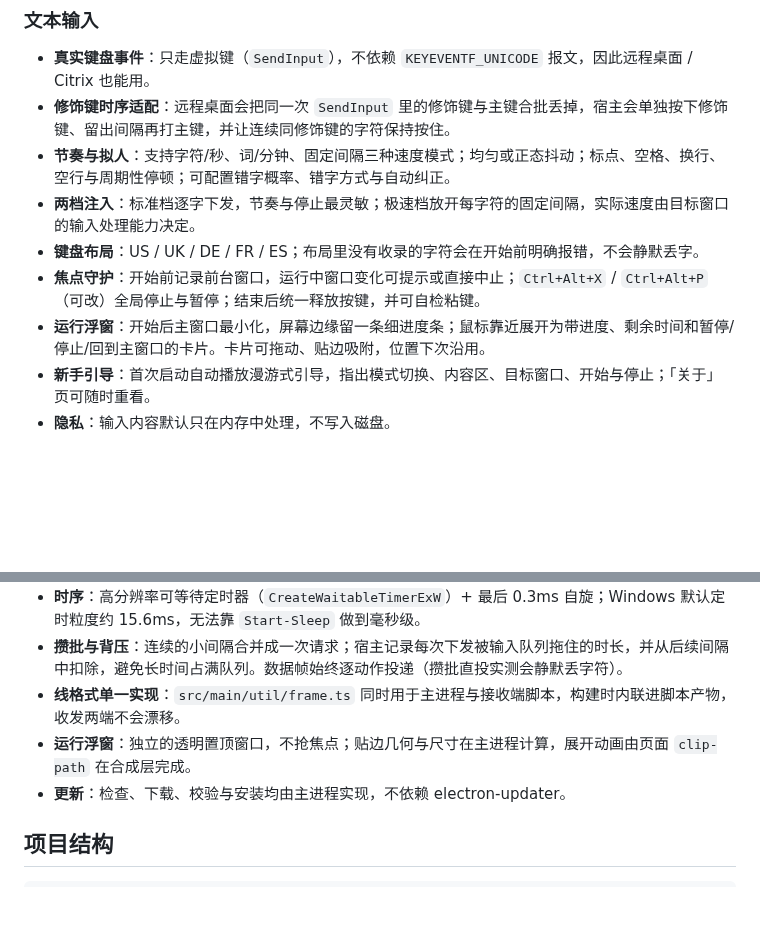
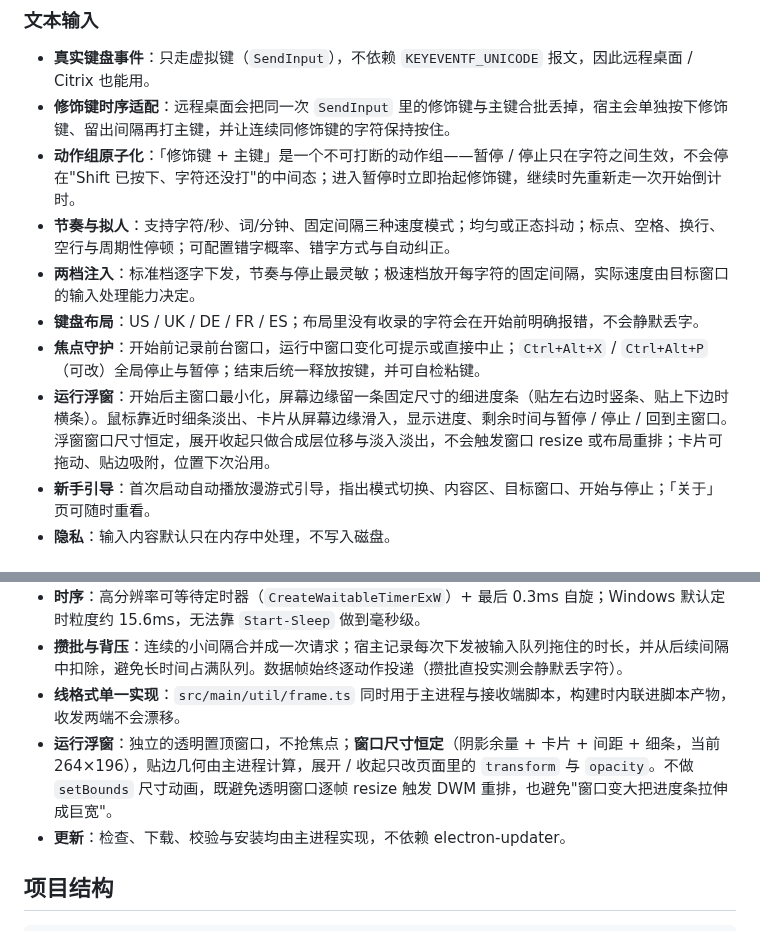
Before and after one commit to Xu22Web/typer, a Markdown page: README.md, 2 parts joined by grey strips. Drawn GitHub-style; blank space fills up the shorter version.

```diff
--- a/README.md
+++ b/README.md
@@ -20,11 +22,12 @@
 
 - **真实键盘事件**：只走虚拟键（`SendInput`），不依赖 `KEYEVENTF_UNICODE` 报文，因此远程桌面 / Citrix 也能用。
 - **修饰键时序适配**：远程桌面会把同一次 `SendInput` 里的修饰键与主键合批丢掉，宿主会单独按下修饰键、留出间隔再打主键，并让连续同修饰键的字符保持按住。
+- **动作组原子化**：「修饰键 + 主键」是一个不可打断的动作组——暂停 / 停止只在字符之间生效，不会停在"Shift 已按下、字符还没打"的中间态；进入暂停时立即抬起修饰键，继续时先重新走一次开始倒计时。
 - **节奏与拟人**：支持字符/秒、词/分钟、固定间隔三种速度模式；均匀或正态抖动；标点、空格、换行、空行与周期性停顿；可配置错字概率、错字方式与自动纠正。
 - **两档注入**：标准档逐字下发，节奏与停止最灵敏；极速档放开每字符的固定间隔，实际速度由目标窗口的输入处理能力决定。
 - **键盘布局**：US / UK / DE / FR / ES；布局里没有收录的字符会在开始前明确报错，不会静默丢字。
 - **焦点守护**：开始前记录前台窗口，运行中窗口变化可提示或直接中止；`Ctrl+Alt+X` / `Ctrl+Alt+P`（可改）全局停止与暂停；结束后统一释放按键，并可自检粘键。
-- **运行浮窗**：开始后主窗口最小化，屏幕边缘留一条细进度条；鼠标靠近展开为带进度、剩余时间和暂停/停止/回到主窗口的卡片。卡片可拖动、贴边吸附，位置下次沿用。
+- **运行浮窗**：开始后主窗口最小化，屏幕边缘留一条固定尺寸的细进度条（贴左右边时竖条、贴上下边时横条）。鼠标靠近时细条淡出、卡片从屏幕边缘滑入，显示进度、剩余时间与暂停 / 停止 / 回到主窗口。浮窗窗口尺寸恒定，展开收起只做合成层位移与淡入淡出，不会触发窗口 resize 或布局重排；卡片可拖动、贴边吸附，位置下次沿用。
 - **新手引导**：首次启动自动播放漫游式引导，指出模式切换、内容区、目标窗口、开始与停止；「关于」页可随时重看。
 - **隐私**：输入内容默认只在内存中处理，不写入磁盘。
 
@@ -132,7 +135,7 @@ node typer-recv.mjs -o received.bin --token
 - **时序**：高分辨率可等待定时器（`CreateWaitableTimerExW`）+ 最后 0.3ms 自旋；Windows 默认定时粒度约 15.6ms，无法靠 `Start-Sleep` 做到毫秒级。
 - **攒批与背压**：连续的小间隔合并成一次请求；宿主记录每次下发被输入队列拖住的时长，并从后续间隔中扣除，避免长时间占满队列。数据帧始终逐动作投递（攒批直投实测会静默丢字符）。
 - **线格式单一实现**：`src/main/util/frame.ts` 同时用于主进程与接收端脚本，构建时内联进脚本产物，收发两端不会漂移。
-- **运行浮窗**：独立的透明置顶窗口，不抢焦点；贴边几何与尺寸在主进程计算，展开动画由页面 `clip-path` 在合成层完成。
+- **运行浮窗**：独立的透明置顶窗口，不抢焦点；**窗口尺寸恒定**（阴影余量 + 卡片 + 间距 + 细条，当前 264×196），贴边几何由主进程计算，展开 / 收起只改页面里的 `transform` 与 `opacity`。不做 `setBounds` 尺寸动画，既避免透明窗口逐帧 resize 触发 DWM 重排，也避免"窗口变大把进度条拉伸成巨宽"。
 - **更新**：检查、下载、校验与安装均由主进程实现，不依赖 electron-updater。
 
 ## 项目结构
```
Also changed, not shown: other parts of README.md (+6 -4 lines), docs/remote-desktop-optimization.md (+5 -0 lines), docs/screenshot.png, 4 other files.
